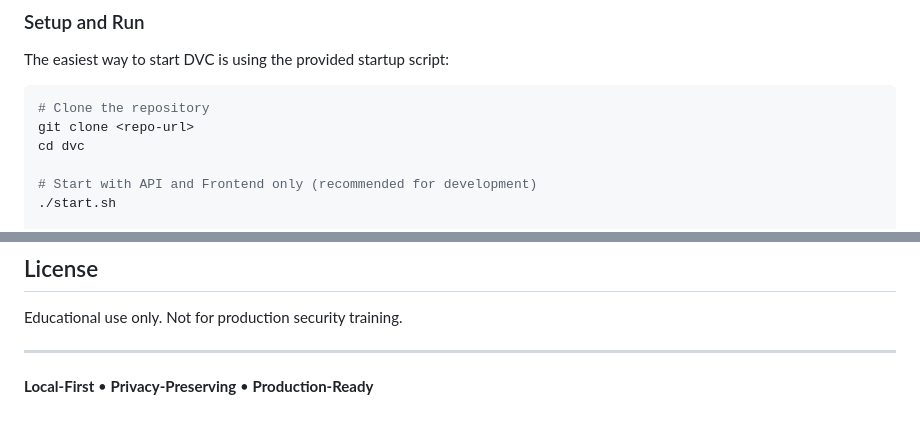
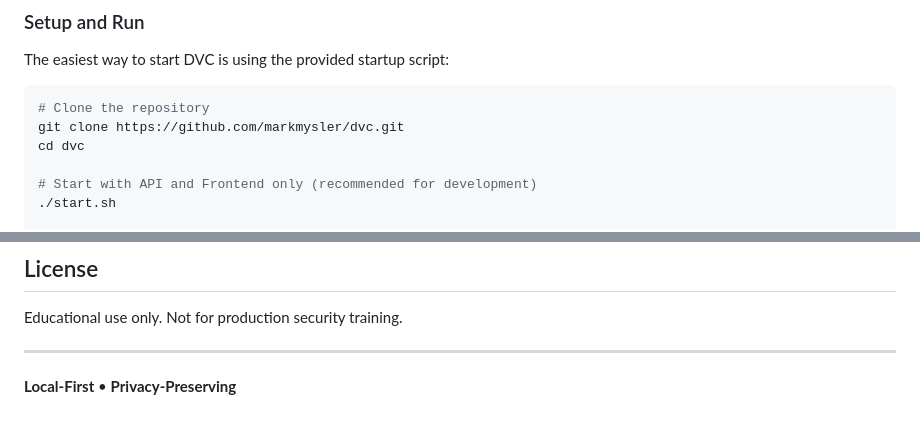
Before and after one commit to markmysler/dvc, a Markdown page: README.md, 2 parts joined by grey strips. Drawn GitHub-style.

````diff
--- a/README.md
+++ b/README.md
@@ -73,7 +73,7 @@ The easiest way to start DVC is using the provided startup script:
 
 ```bash
 # Clone the repository
-git clone <repo-url>
+git clone https://github.com/markmysler/dvc.git
 cd dvc
 
 # Start with API and Frontend only (recommended for development)
@@ -529,4 +529,4 @@ Educational use only. Not for production security training.
 
 ---
 
-**Local-First** • **Privacy-Preserving** • **Production-Ready**
+**Local-First** • **Privacy-Preserving**
````
Also changed, not shown: QUICKSTART.md (+1 -1 lines).
